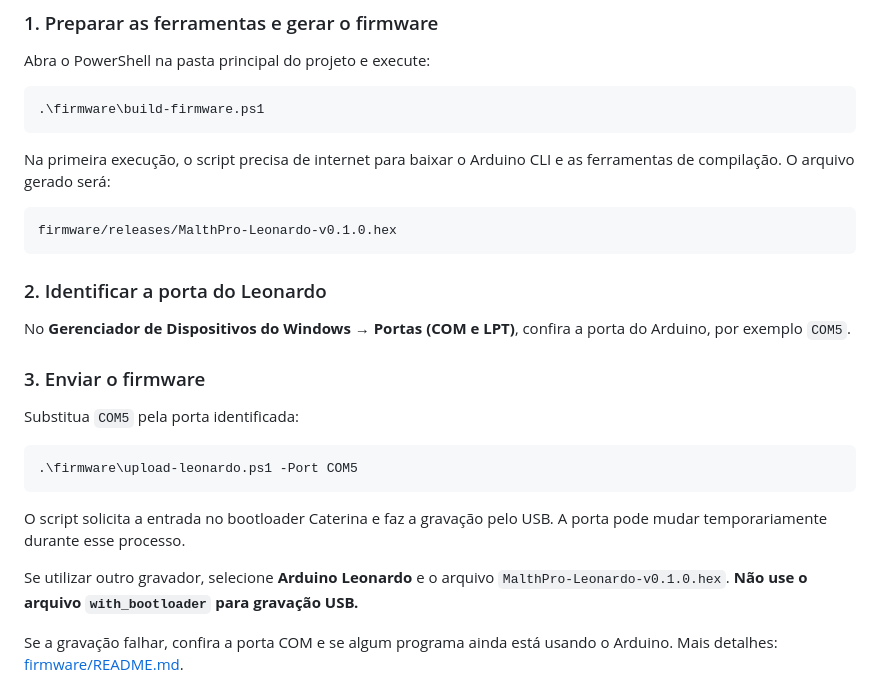
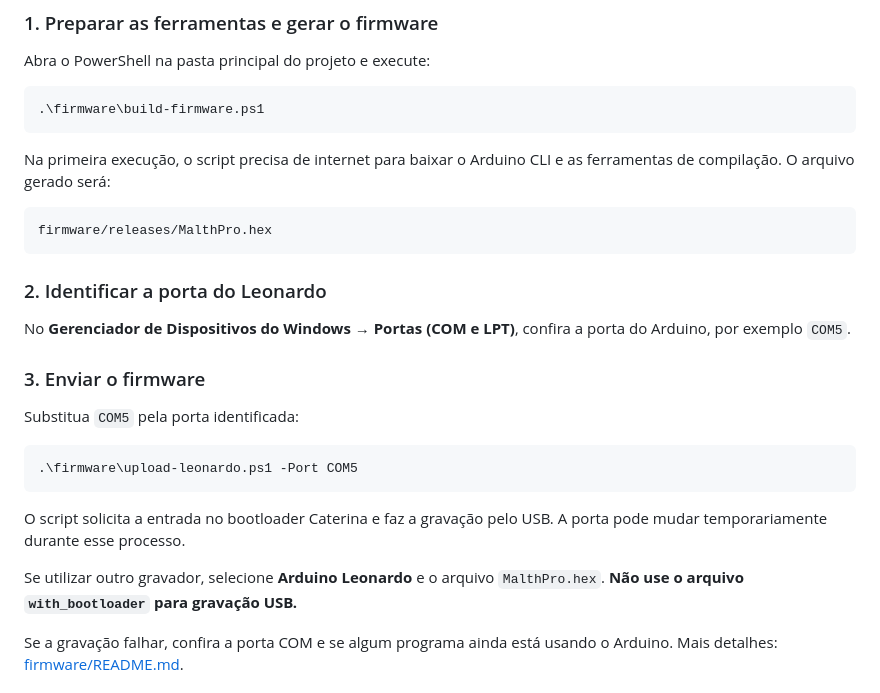
Before and after one commit to Vinibeani/Malth-Pro, a Markdown page: README.md, the part around the change. GitHub-like rendering.

````diff
--- a/README.md
+++ b/README.md
@@ -73,7 +73,7 @@ Na primeira execução, o script precisa de internet para baixar o Arduino CLI e
 as ferramentas de compilação. O arquivo gerado será:
 
 ```text
-firmware/releases/MalthPro-Leonardo-v0.1.0.hex
+firmware/releases/MalthPro.hex
 ```
 
 ### 2. Identificar a porta do Leonardo
@@ -93,7 +93,7 @@ O script solicita a entrada no bootloader Caterina e faz a gravação pelo USB.
 A porta pode mudar temporariamente durante esse processo.
 
 Se utilizar outro gravador, selecione **Arduino Leonardo** e o arquivo
-`MalthPro-Leonardo-v0.1.0.hex`. **Não use o arquivo `with_bootloader` para gravação USB.**
+`MalthPro.hex`. **Não use o arquivo `with_bootloader` para gravação USB.**
 
 Se a gravação falhar, confira a porta COM e se algum programa ainda está usando
 o Arduino. Mais detalhes: [firmware/README.md](firmware/README.md).
````
